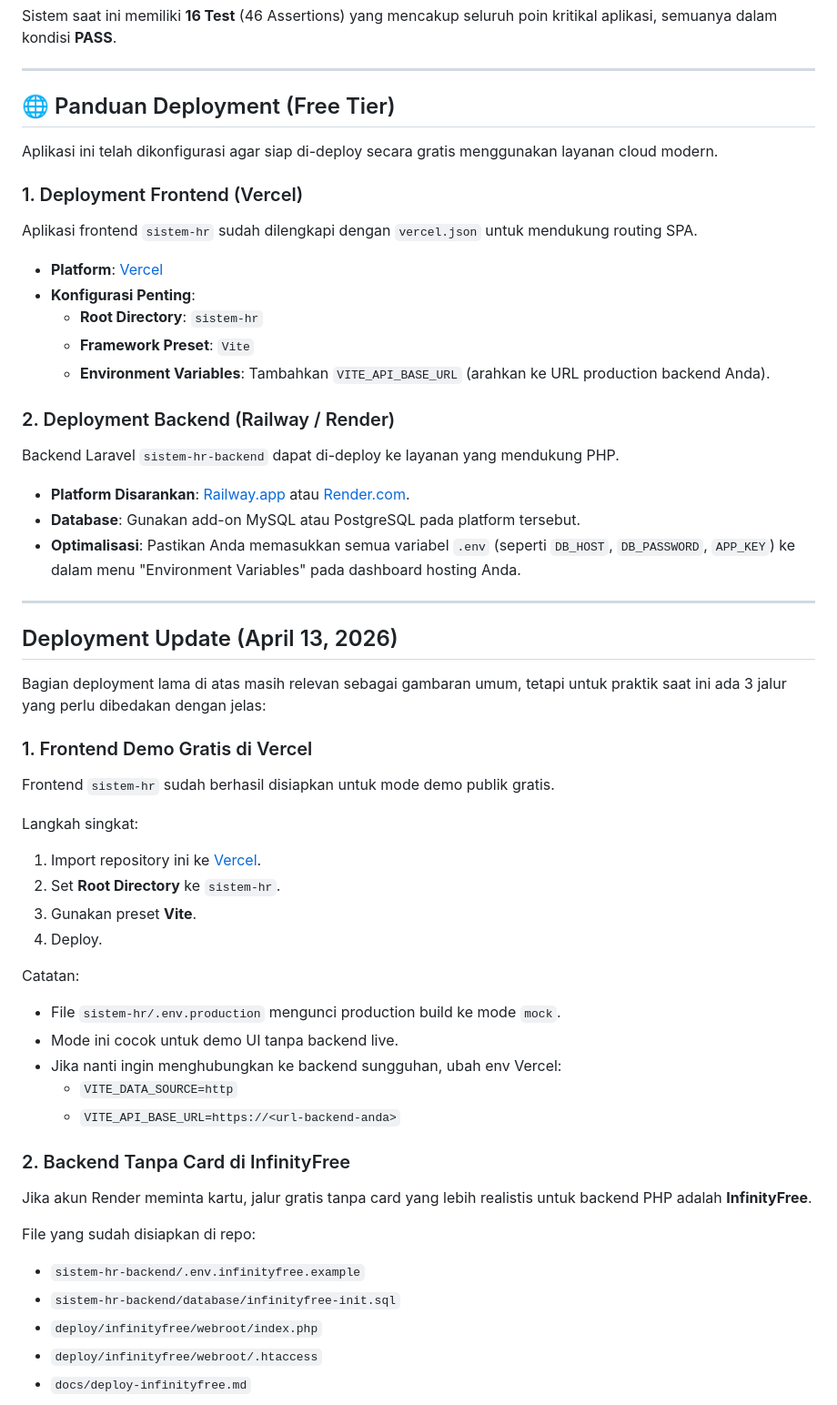
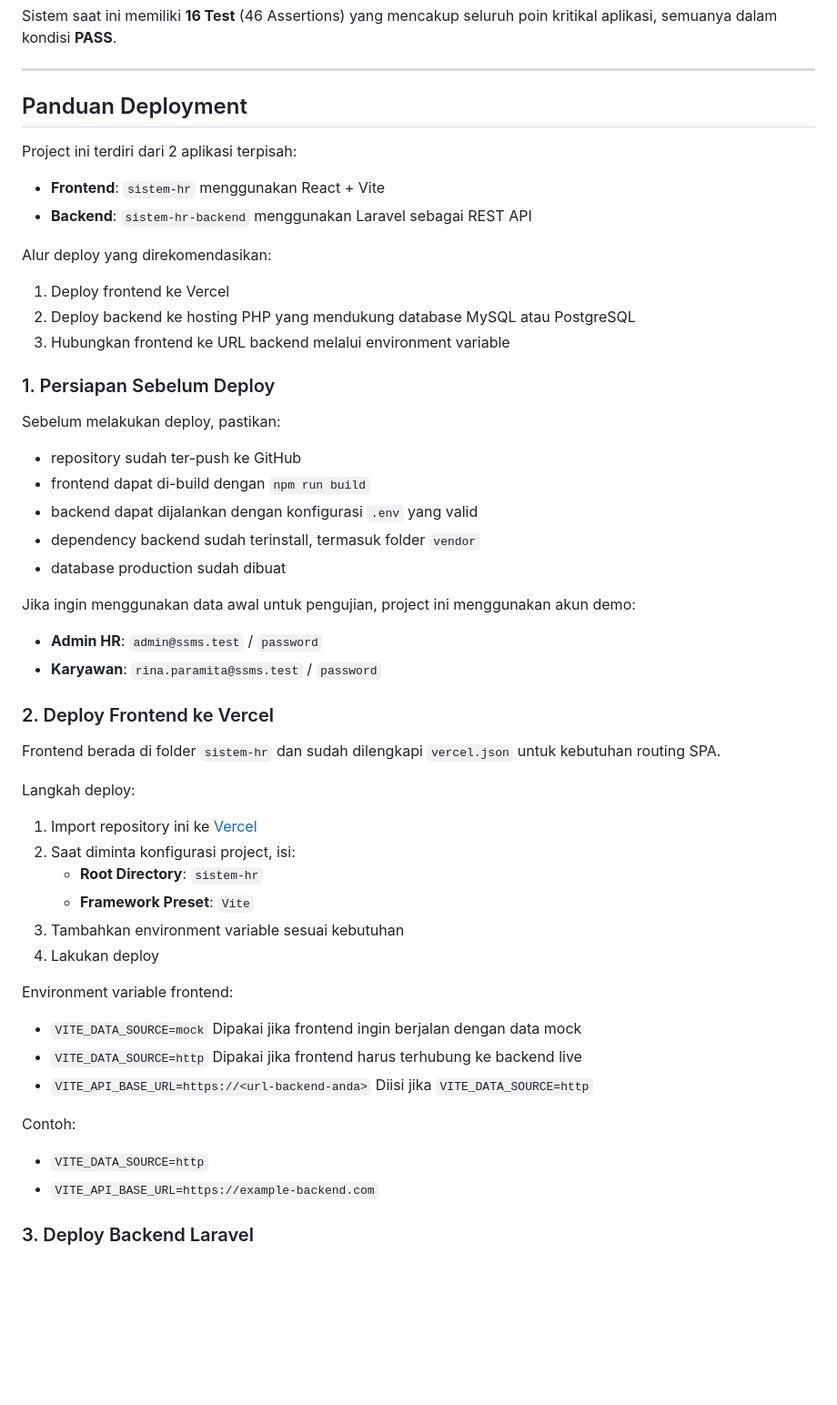
Before and after one commit to abdhi2202/sistem-hr, a Markdown page: README.md, the part around one of its changes. Shown at 91% size. Drawn GitHub-style; blank space fills up the shorter version.

Commit message:
docs: rewrite deployment guide

```diff
--- a/README.md
+++ b/README.md
@@ -217,53 +217,53 @@ Sistem saat ini memiliki **16 Test** (46 Assertions) yang mencakup seluruh poin
 
 ---
 
-## 🌐 Panduan Deployment (Free Tier)
+## Panduan Deployment
 
-Aplikasi ini telah dikonfigurasi agar siap di-deploy secara gratis menggunakan layanan cloud modern.
+Project ini terdiri dari 2 aplikasi terpisah:
+*   **Frontend**: `sistem-hr` menggunakan React + Vite
+*   **Backend**: `sistem-hr-backend` menggunakan Laravel sebagai REST API
 
-### 1. Deployment Frontend (Vercel)
-Aplikasi frontend `sistem-hr` sudah dilengkapi dengan `vercel.json` untuk mendukung routing SPA.
-*   **Platform**: [Vercel](https://vercel.com)
-*   **Konfigurasi Penting**:
-    *   **Root Directory**: `sistem-hr`
-    *   **Framework Preset**: `Vite`
-    *   **Environment Variables**: Tambahkan `VITE_API_BASE_URL` (arahkan ke URL production backend Anda).
+Alur deploy yang direkomendasikan:
+1. Deploy frontend ke Vercel
+2. Deploy backend ke hosting PHP yang mendukung database MySQL atau PostgreSQL
+3. Hubungkan frontend ke URL backend melalui environment variable
 
-### 2. Deployment Backend (Railway / Render)
-Backend Laravel `sistem-hr-backend` dapat di-deploy ke layanan yang mendukung PHP.
-*   **Platform Disarankan**: [Railway.app](https://railway.app) atau [Render.com](https://render.com).
-*   **Database**: Gunakan add-on MySQL atau PostgreSQL pada platform tersebut.
-*   **Optimalisasi**: Pastikan Anda memasukkan semua variabel `.env` (seperti `DB_HOST`, `DB_PASSWORD`, `APP_KEY`) ke dalam menu "Environment Variables" pada dashboard hosting Anda.
+### 1. Persiapan Sebelum Deploy
 
----
+Sebelum melakukan deploy, pastikan:
+*   repository sudah ter-push ke GitHub
+*   frontend dapat di-build dengan `npm run build`
+*   backend dapat dijalankan dengan konfigurasi `.env` yang valid
+*   dependency backend sudah terinstall, termasuk folder `vendor`
+*   database production sudah dibuat
 
-## Deployment Update (April 13, 2026)
+Jika ingin menggunakan data awal untuk pengujian, project ini menggunakan akun demo:
+*   **Admin HR**: `admin@ssms.test` / `password`
+*   **Karyawan**: `rina.paramita@ssms.test` / `password`
 
-Bagian deployment lama di atas masih relevan sebagai gambaran umum, tetapi untuk praktik saat ini ada 3 jalur yang perlu dibedakan dengan jelas:
+### 2. Deploy Frontend ke Vercel
 
-### 1. Frontend Demo Gratis di Vercel
-Frontend `sistem-hr` sudah berhasil disiapkan untuk mode demo publik gratis.
+Frontend berada di folder `sistem-hr` dan sudah dilengkapi `vercel.json` untuk kebutuhan routing SPA.
 
-Langkah singkat:
-1. Import repository ini ke [Vercel](https://vercel.com).
-2. Set **Root Directory** ke `sistem-hr`.
-3. Gunakan preset **Vite**.
-4. Deploy.
+Langkah deploy:
+1. Import repository ini ke [Vercel](https://vercel.com)
+2. Saat diminta konfigurasi project, isi:
+   *   **Root Directory**: `sistem-hr`
+   *   **Framework Preset**: `Vite`
+3. Tambahkan environment variable sesuai kebutuhan
+4. Lakukan deploy
 
-Catatan:
-*   File `sistem-hr/.env.production` mengunci production build ke mode `mock`.
-*   Mode ini cocok untuk demo UI tanpa backend live.
-*   Jika nanti ingin menghubungkan ke backend sungguhan, ubah env Vercel:
-    *   `VITE_DATA_SOURCE=http`
-    *   `VITE_API_BASE_URL=https://<url-backend-anda>`
+Environment variable frontend:
+*   `VITE_DATA_SOURCE=mock`
+  Dipakai jika frontend ingin berjalan dengan data mock
+*   `VITE_DATA_SOURCE=http`
+  Dipakai jika frontend harus terhubung ke backend live
+*   `VITE_API_BASE_URL=https://<url-backend-anda>`
+  Diisi jika `VITE_DATA_SOURCE=http`
 
-### 2. Backend Tanpa Card di InfinityFree
-Jika akun Render meminta kartu, jalur gratis tanpa card yang lebih realistis untuk backend PHP adalah **InfinityFree**.
+Contoh:
+*   `VITE_DATA_SOURCE=http`
+*   `VITE_API_BASE_URL=https://example-backend.com`
 
-File yang sudah disiapkan di repo:
-*   `sistem-hr-backend/.env.infinityfree.example`
-*   `sistem-hr-backend/database/infinityfree-init.sql`
-*   `deploy/infinityfree/webroot/index.php`
-*   `deploy/infinityfree/webroot/.htaccess`
-*   `docs/deploy-infinityfree.md`
+### 3. Deploy Backend Laravel
 
```
Also changed, not shown: other parts of README.md (+101 -34 lines).
